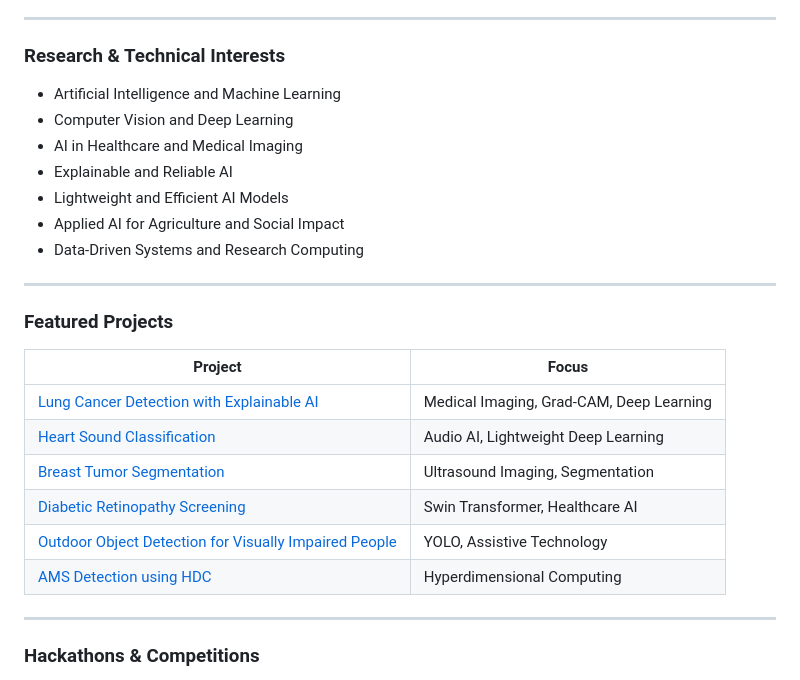
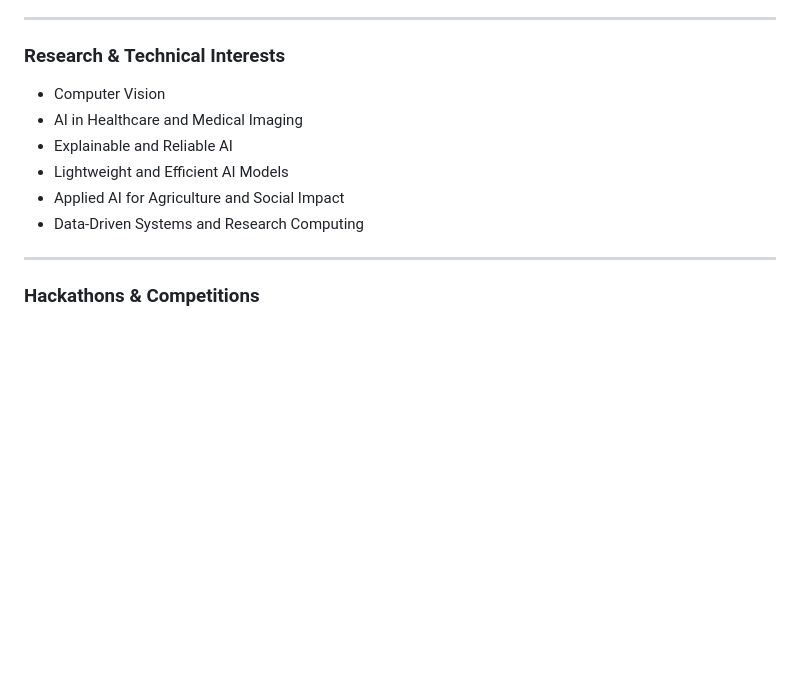
Before and after one commit to ali-haris/ali-haris, a Markdown page: README.md, the part around the change. Rendered like a GitHub page; blank space fills up the shorter version.

```diff
--- a/README.md
+++ b/README.md
@@ -30,8 +30,7 @@ I enjoy research, implementation, experimentation, and participating in internat
 
 ### Research & Technical Interests
 
-- Artificial Intelligence and Machine Learning
-- Computer Vision and Deep Learning
+- Computer Vision
 - AI in Healthcare and Medical Imaging
 - Explainable and Reliable AI
 - Lightweight and Efficient AI Models
@@ -40,7 +39,7 @@ I enjoy research, implementation, experimentation, and participating in internat
 
 ---
 
-### Featured Projects
+<!-- ### Featured Projects
 
 | Project | Focus |
 |---|---|
@@ -51,7 +50,7 @@ I enjoy research, implementation, experimentation, and participating in internat
 | [Outdoor Object Detection for Visually Impaired People](https://github.com/ali-haris/Outdoor-Object-Detection-for-Visually-Impaired-People-FYP-) | YOLO, Assistive Technology |
 | [AMS Detection using HDC](https://github.com/ali-haris/ams-hd-binary-classification) | Hyperdimensional Computing |
 
----
+--- -->
 
 ### Hackathons & Competitions
 
```
